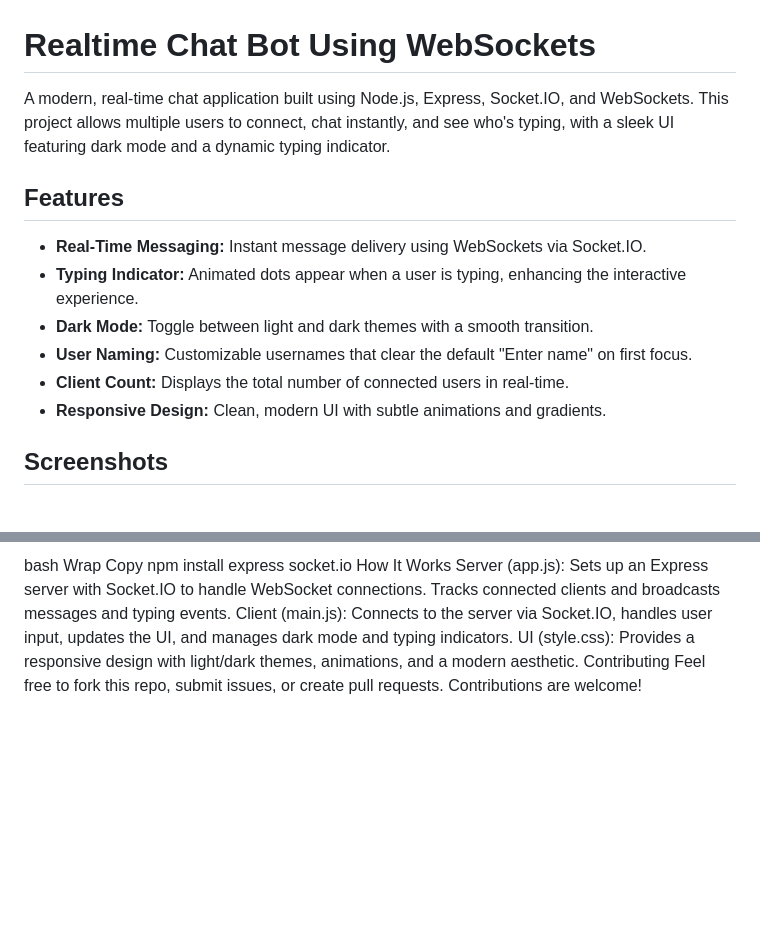
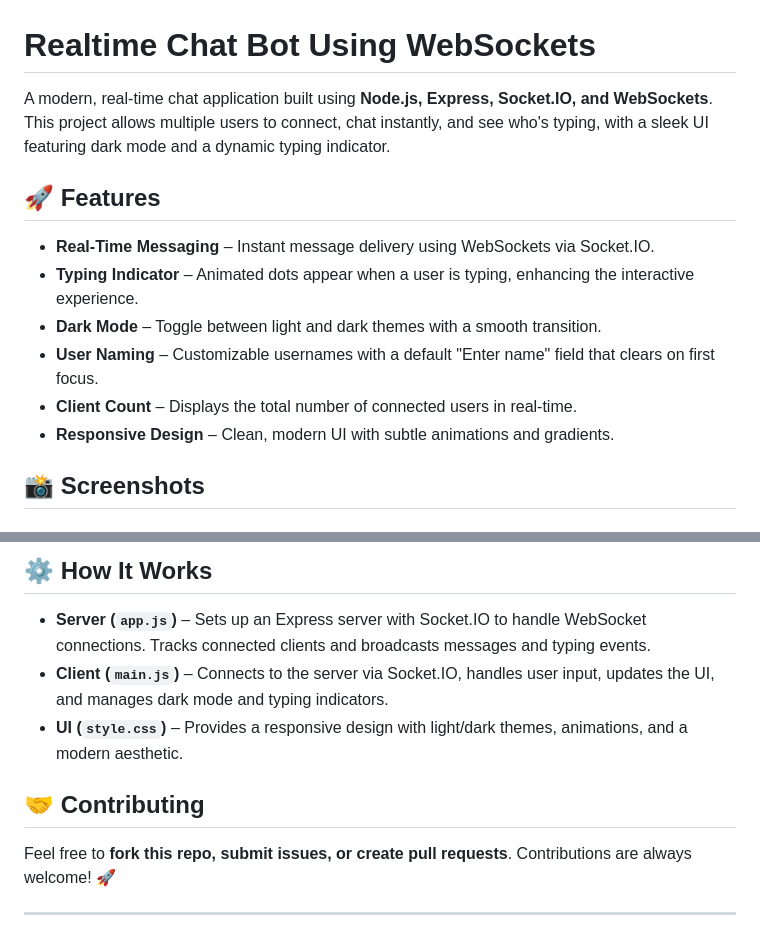
Before and after one commit to MaroofTechSorcerer/Realtime-Chatting-App-Using-WebSockets, a Markdown page: README.md, 2 parts joined by grey strips. GitHub-like rendering; blank space fills up the shorter version.

```diff
--- a/README.md
+++ b/README.md
@@ -1,14 +1,14 @@
 # Realtime Chat Bot Using WebSockets
 
-A modern, real-time chat application built using Node.js, Express, Socket.IO, and WebSockets. This project allows multiple users to connect, chat instantly, and see who's typing, with a sleek UI featuring dark mode and a dynamic typing indicator.
+A modern, real-time chat application built using **Node.js, Express, Socket.IO, and WebSockets**. This project allows multiple users to connect, chat instantly, and see who's typing, with a sleek UI featuring dark mode and a dynamic typing indicator.
 
-## Features
-- **Real-Time Messaging:** Instant message delivery using WebSockets via Socket.IO.
-- **Typing Indicator:** Animated dots appear when a user is typing, enhancing the interactive experience.
-- **Dark Mode:** Toggle between light and dark themes with a smooth transition.
-- **User Naming:** Customizable usernames that clear the default "Enter name" on first focus.
-- **Client Count:** Displays the total number of connected users in real-time.
-- **Responsive Design:** Clean, modern UI with subtle animations and gradients.
+## 🚀 Features
+- **Real-Time Messaging** – Instant message delivery using WebSockets via Socket.IO.
+- **Typing Indicator** – Animated dots appear when a user is typing, enhancing the interactive experience.
+- **Dark Mode** – Toggle between light and dark themes with a smooth transition.
+- **User Naming** – Customizable usernames with a default "Enter name" field that clears on first focus.
+- **Client Count** – Displays the total number of connected users in real-time.
+- **Responsive Design** – Clean, modern UI with subtle animations and gradients.
 
-## Screenshots
+## 📸 Screenshots
 
@@ -81,11 +96,12 @@ Install them with:
 
-bash
-Wrap
-Copy
-npm install express socket.io
-How It Works
-Server (app.js): Sets up an Express server with Socket.IO to handle WebSocket connections. Tracks connected clients and broadcasts messages and typing events.
-Client (main.js): Connects to the server via Socket.IO, handles user input, updates the UI, and manages dark mode and typing indicators.
-UI (style.css): Provides a responsive design with light/dark themes, animations, and a modern aesthetic.
-Contributing
-Feel free to fork this repo, submit issues, or create pull requests. Contributions are welcome!
+## ⚙️ How It Works
+
+- **Server (`app.js`)** – Sets up an Express server with Socket.IO to handle WebSocket connections. Tracks connected clients and broadcasts messages and typing events.
+- **Client (`main.js`)** – Connects to the server via Socket.IO, handles user input, updates the UI, and manages dark mode and typing indicators.
+- **UI (`style.css`)** – Provides a responsive design with light/dark themes, animations, and a modern aesthetic.
+
+## 🤝 Contributing
+
+Feel free to **fork this repo, submit issues, or create pull requests**. Contributions are always welcome! 🚀
+
+---
```
Also changed, not shown: other parts of README.md (+64 -49 lines).
